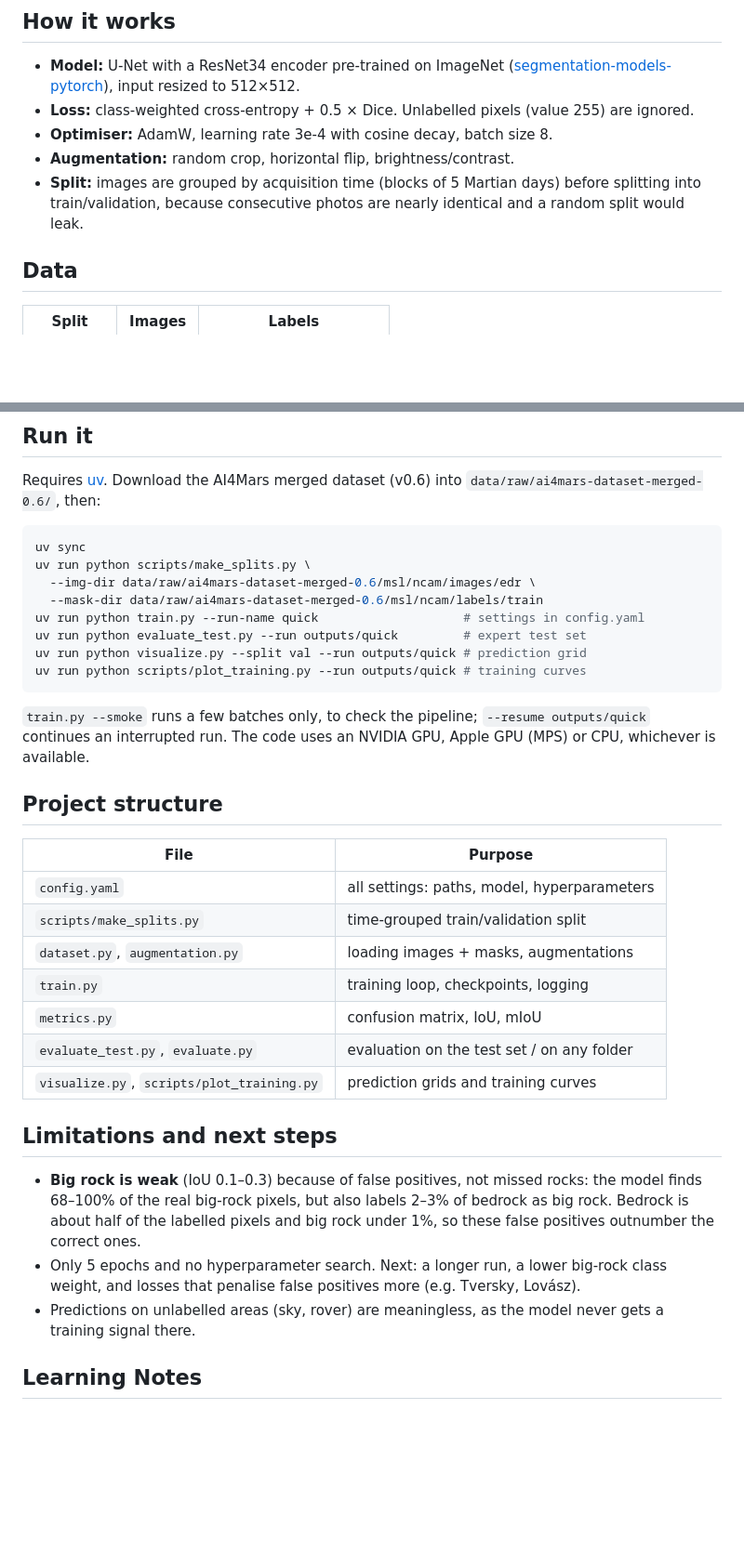
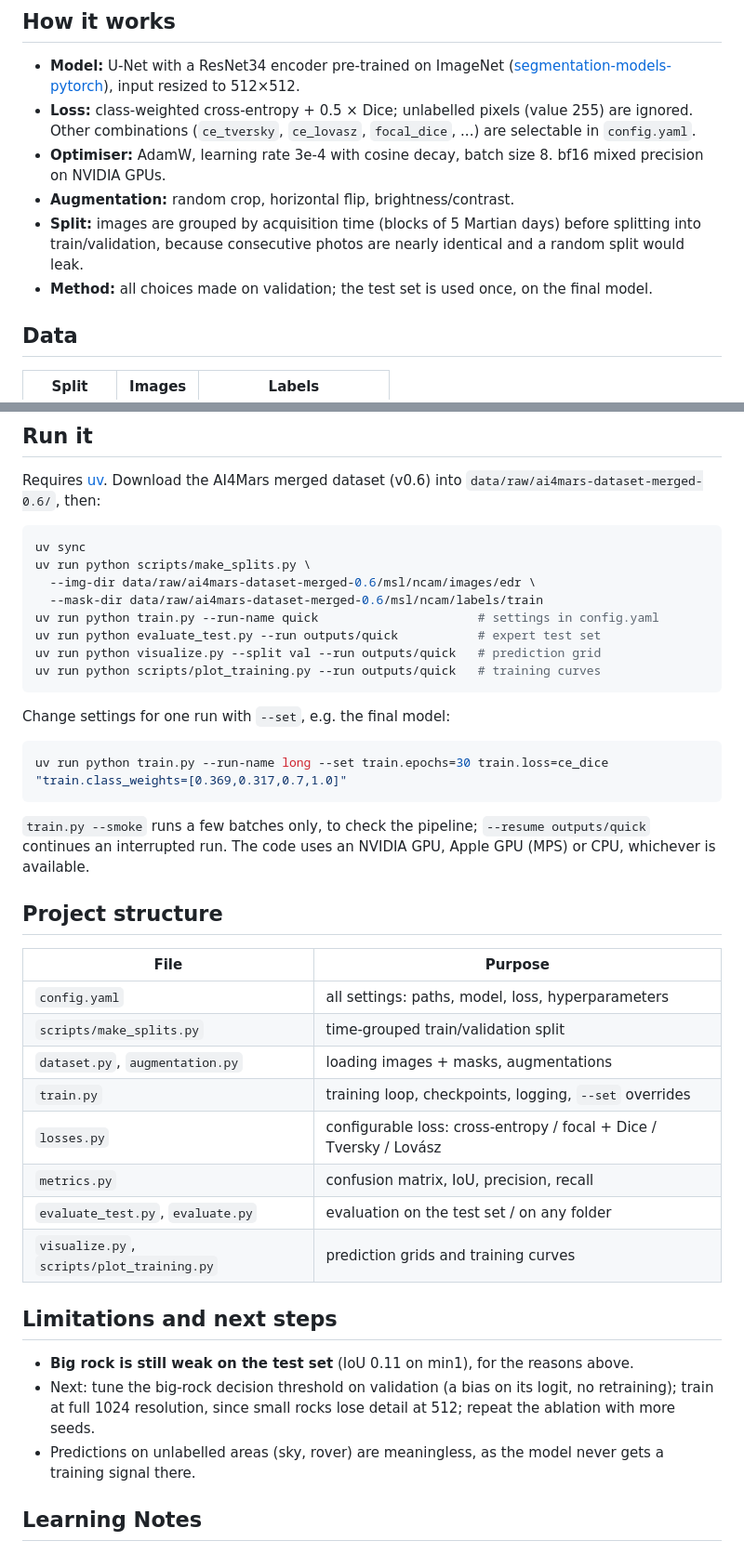
Before and after one commit to CCristiann/mars-terrain-segmentation, a Markdown page: README.md, 2 parts joined by grey strips. Shown at 93% size. Rendered like a GitHub page; blank space fills up the shorter version.

````diff
--- a/README.md
+++ b/README.md
@@ -29,10 +58,11 @@ The loss is still falling and the validation mIoU still rising at epoch 5 (0.83)
 ## How it works
 
 - **Model:** U-Net with a ResNet34 encoder pre-trained on ImageNet ([segmentation-models-pytorch](https://github.com/qubvel-org/segmentation_models.pytorch)), input resized to 512×512.
-- **Loss:** class-weighted cross-entropy + 0.5 × Dice. Unlabelled pixels (value 255) are ignored.
-- **Optimiser:** AdamW, learning rate 3e-4 with cosine decay, batch size 8.
+- **Loss:** class-weighted cross-entropy + 0.5 × Dice; unlabelled pixels (value 255) are ignored. Other combinations (`ce_tversky`, `ce_lovasz`, `focal_dice`, ...) are selectable in `config.yaml`.
+- **Optimiser:** AdamW, learning rate 3e-4 with cosine decay, batch size 8. bf16 mixed precision on NVIDIA GPUs.
 - **Augmentation:** random crop, horizontal flip, brightness/contrast.
 - **Split:** images are grouped by acquisition time (blocks of 5 Martian days) before splitting into train/validation, because consecutive photos are nearly identical and a random split would leak.
+- **Method:** all choices made on validation; the test set is used once, on the final model.
 
 ## Data
 
@@ -54,10 +84,16 @@ uv sync
 uv run python scripts/make_splits.py \
   --img-dir data/raw/ai4mars-dataset-merged-0.6/msl/ncam/images/edr \
   --mask-dir data/raw/ai4mars-dataset-merged-0.6/msl/ncam/labels/train
-uv run python train.py --run-name quick                    # settings in config.yaml
-uv run python evaluate_test.py --run outputs/quick         # expert test set
-uv run python visualize.py --split val --run outputs/quick # prediction grid
-uv run python scripts/plot_training.py --run outputs/quick # training curves
+uv run python train.py --run-name quick                      # settings in config.yaml
+uv run python evaluate_test.py --run outputs/quick           # expert test set
+uv run python visualize.py --split val --run outputs/quick   # prediction grid
+uv run python scripts/plot_training.py --run outputs/quick   # training curves
+```
+
+Change settings for one run with `--set`, e.g. the final model:
+
+```bash
+uv run python train.py --run-name long --set train.epochs=30 train.loss=ce_dice "train.class_weights=[0.369,0.317,0.7,1.0]"
 ```
 
 `train.py --smoke` runs a few batches only, to check the pipeline; `--resume outputs/quick` continues an interrupted run.
@@ -67,19 +103,21 @@ The code uses an NVIDIA GPU, Apple GPU (MPS) or CPU, whichever is available.
 
 | File | Purpose |
 |------|---------|
-| `config.yaml` | all settings: paths, model, hyperparameters |
+| `config.yaml` | all settings: paths, model, loss, hyperparameters |
 | `scripts/make_splits.py` | time-grouped train/validation split |
 | `dataset.py`, `augmentation.py` | loading images + masks, augmentations |
-| `train.py` | training loop, checkpoints, logging |
-| `metrics.py` | confusion matrix, IoU, mIoU |
+| `train.py` | training loop, checkpoints, logging, `--set` overrides |
+| `losses.py` | configurable loss: cross-entropy / focal + Dice / Tversky / Lovász |
+| `metrics.py` | confusion matrix, IoU, precision, recall |
 | `evaluate_test.py`, `evaluate.py` | evaluation on the test set / on any folder |
 | `visualize.py`, `scripts/plot_training.py` | prediction grids and training curves |
 
 ## Limitations and next steps
 
-- **Big rock is weak** (IoU 0.1–0.3) because of false positives, not missed rocks: the model finds 68–100% of the real big-rock pixels, but also labels 2–3% of bedrock as big rock. Bedrock is about half of the labelled pixels and big rock under 1%, so these false positives outnumber the correct ones.
-- Only 5 epochs and no hyperparameter search. Next: a longer run, a lower big-rock class weight, and losses that penalise false positives more (e.g. Tversky, Lovász).
+- **Big rock is still weak on the test set** (IoU 0.11 on min1), for the reasons above.
+- Next: tune the big-rock decision threshold on validation (a bias on its logit, no retraining); train at full 1024 resolution, since small rocks lose detail at 512; repeat the ablation with more seeds.
 - Predictions on unlabelled areas (sky, rover) are meaningless, as the model never gets a training signal there.
 
 ## Learning Notes
+
 ![Encoder levels](docs/encoder_levels.png)
````
Also changed, not shown: other parts of README.md (+39 -9 lines), docs/training_curve.png, 3 other files.
